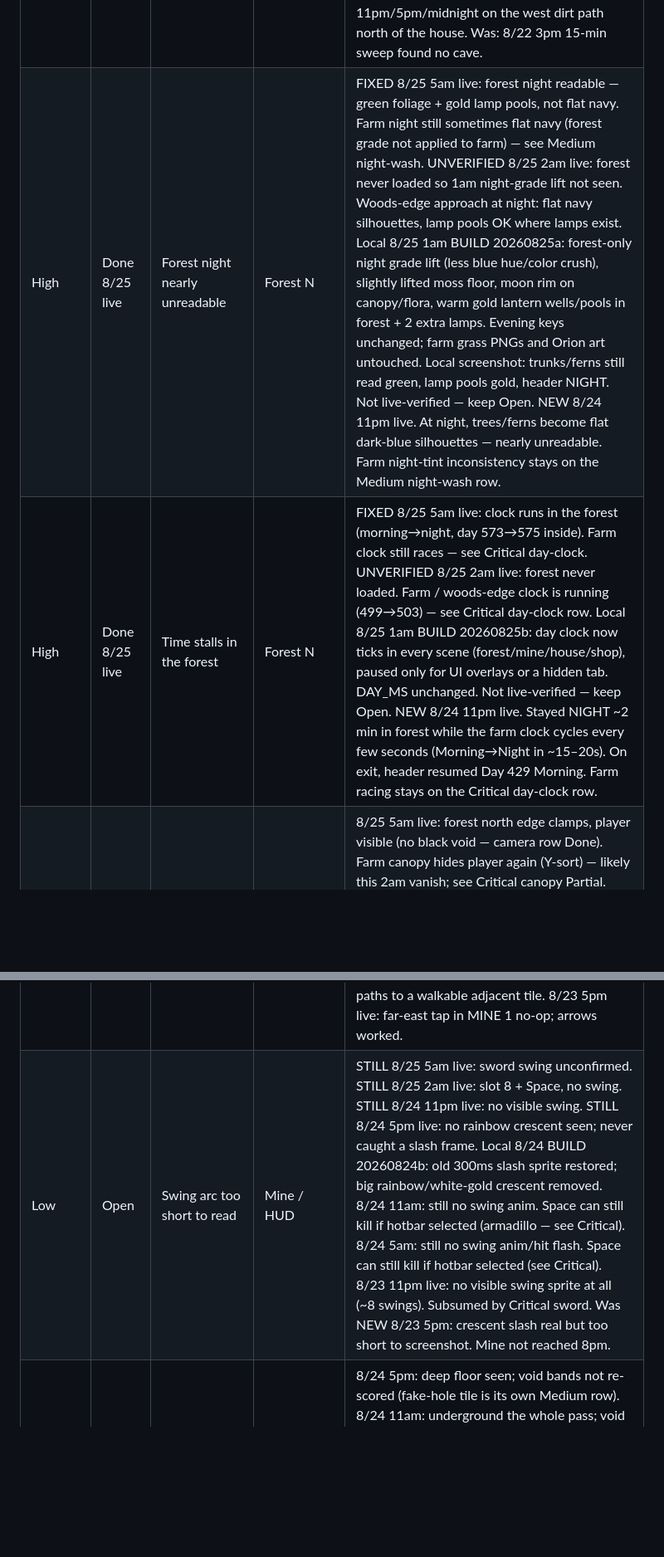
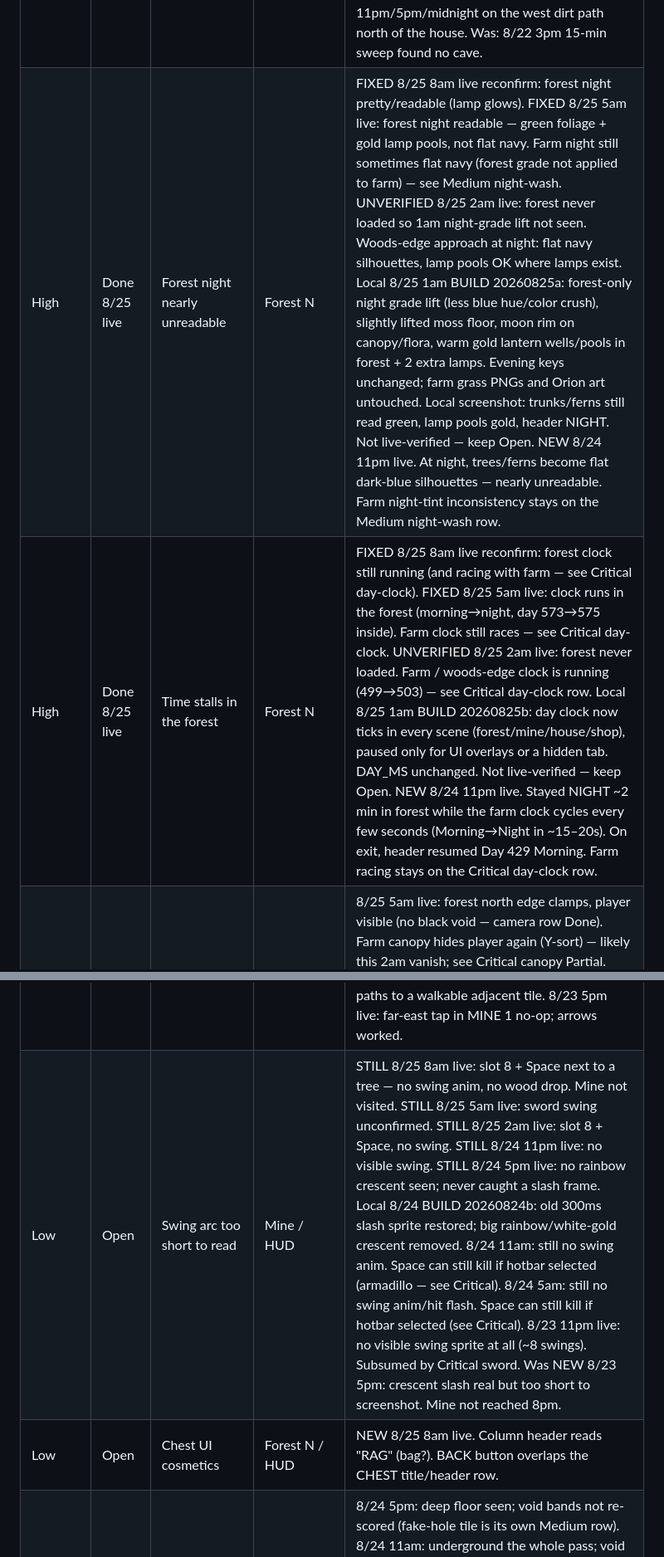
Before and after one commit to yamizzle/orion-farm, a Markdown page: BACKLOG.md, 2 parts joined by grey strips. Shown at 83% size. GitHub-like rendering; blank space fills up the shorter version.

```diff
--- a/BACKLOG.md
+++ b/BACKLOG.md
@@ -17,8 +17,8 @@ Highest-leverage theme: woods door and night/clock/north clamp hold; chest still
 | Critical | Done 8/21 | Camera loses Orion south of the hotbar | Farm | 8/22 3pm reconfirm: walking south keeps Orion ~80px above the hotbar. Void-band overscroll below the map edge is a new Medium row. |
 | Critical | Done 8/22 | Camera loses Orion under the DAY/season header | Forest N | 8/25 5am live: forest north Orion visible below header (clamp holds). 8/25 2am: related vanish on the top-most walkable farm/woods-edge row (sprite fully invisible, not just under header) — see High vanish / Critical canopy. 8/24 11pm live reconfirm: Orion stays visible below the header in forest. 8/23 midnight reconfirm: north camera pad still holds (Orion below header). 8/22 3pm reconfirm: Orion stays fully visible below the DAY/season panel. Camera overscrolls past the world edge into a flat green/blue void band — new Medium row. |
 | Critical | Done 8/24 live | Mine entrance not discoverable | Farm NE | 8/24 11pm live: spawned at the NE MINE sign (save intact). Mine not retested this pass. 8/24 5pm live reconfirm Done: walk-in hole + MINE sign on the upper-right dirt path; west-of-house hole gone. MINE 1 south OUT drops on the farm beside the NE hole. Round-tripped mine→farm→mine→farm. Darren confirmed the upper-right hole is live (walk-in on NE dirt path). Was UNVERIFIED 8/24 11am live: save spawned already underground; never reached the surface, so the 10am NE/upper-right move (37d6312, BUILD 20260824a) was not seen. West-path vs NE not compared. Local 8/24: Darren asked the entrance back to the original upper-right. Walk-in hole + MINE sign now sit on the NE dirt path at the original portal tile (37,6); exit drops at (37,7). West-path hole at (13,24) removed. Still a one-tile walk-in (not the old painted mound at (36,5) that was hard to enter). Was live-found 8/23 11pm/5pm/midnight on the west dirt path north of the house. Was: 8/22 3pm 15-min sweep found no cave. |
-| High | Done 8/25 live | Forest night nearly unreadable | Forest N | FIXED 8/25 5am live: forest night readable — green foliage + gold lamp pools, not flat navy. Farm night still sometimes flat navy (forest grade not applied to farm) — see Medium night-wash. UNVERIFIED 8/25 2am live: forest never loaded so 1am night-grade lift not seen. Woods-edge approach at night: flat navy silhouettes, lamp pools OK where lamps exist. Local 8/25 1am BUILD 20260825a: forest-only night grade lift (less blue hue/color crush), slightly lifted moss floor, moon rim on canopy/flora, warm gold lantern wells/pools in forest + 2 extra lamps. Evening keys unchanged; farm grass PNGs and Orion art untouched. Local screenshot: trunks/ferns still read green, lamp pools gold, header NIGHT. Not live-verified — keep Open. NEW 8/24 11pm live. At night, trees/ferns become flat dark-blue silhouettes — nearly unreadable. Farm night-tint inconsistency stays on the Medium night-wash row. |
-| High | Done 8/25 live | Time stalls in the forest | Forest N | FIXED 8/25 5am live: clock runs in the forest (morning→night, day 573→575 inside). Farm clock still races — see Critical day-clock. UNVERIFIED 8/25 2am live: forest never loaded. Farm / woods-edge clock is running (499→503) — see Critical day-clock row. Local 8/25 1am BUILD 20260825b: day clock now ticks in every scene (forest/mine/house/shop), paused only for UI overlays or a hidden tab. DAY_MS unchanged. Not live-verified — keep Open. NEW 8/24 11pm live. Stayed NIGHT ~2 min in forest while the farm clock cycles every few seconds (Morning→Night in ~15–20s). On exit, header resumed Day 429 Morning. Farm racing stays on the Critical day-clock row. |
+| High | Done 8/25 live | Forest night nearly unreadable | Forest N | FIXED 8/25 8am live reconfirm: forest night pretty/readable (lamp glows). FIXED 8/25 5am live: forest night readable — green foliage + gold lamp pools, not flat navy. Farm night still sometimes flat navy (forest grade not applied to farm) — see Medium night-wash. UNVERIFIED 8/25 2am live: forest never loaded so 1am night-grade lift not seen. Woods-edge approach at night: flat navy silhouettes, lamp pools OK where lamps exist. Local 8/25 1am BUILD 20260825a: forest-only night grade lift (less blue hue/color crush), slightly lifted moss floor, moon rim on canopy/flora, warm gold lantern wells/pools in forest + 2 extra lamps. Evening keys unchanged; farm grass PNGs and Orion art untouched. Local screenshot: trunks/ferns still read green, lamp pools gold, header NIGHT. Not live-verified — keep Open. NEW 8/24 11pm live. At night, trees/ferns become flat dark-blue silhouettes — nearly unreadable. Farm night-tint inconsistency stays on the Medium night-wash row. |
+| High | Done 8/25 live | Time stalls in the forest | Forest N | FIXED 8/25 8am live reconfirm: forest clock still running (and racing with farm — see Critical day-clock). FIXED 8/25 5am live: clock runs in the forest (morning→night, day 573→575 inside). Farm clock still races — see Critical day-clock. UNVERIFIED 8/25 2am live: forest never loaded. Farm / woods-edge clock is running (499→503) — see Critical day-clock row. Local 8/25 1am BUILD 20260825b: day clock now ticks in every scene (forest/mine/house/shop), paused only for UI overlays or a hidden tab. DAY_MS unchanged. Not live-verified — keep Open. NEW 8/24 11pm live. Stayed NIGHT ~2 min in forest while the farm clock cycles every few seconds (Morning→Night in ~15–20s). On exit, header resumed Day 429 Morning. Farm racing stays on the Critical day-clock row. |
 | High | Open | Player sprite vanishes on the top-most walkable row | Farm / woods-edge | 8/25 5am live: forest north edge clamps, player visible (no black void — camera row Done). Farm canopy hides player again (Y-sort) — likely this 2am vanish; see Critical canopy Partial. Local 8/25 BUILD 20260825f: overworld now uses the same north HUD-band camera follow as the forest so Orion stays in the pad on the top row. NEW 8/25 2am live. Orion disappeared 4–5 times on the top-most walkable row (invisible). Keys still work. Found again walking south. Forest never loaded — this was on the farm/woods-edge strip (WOODS sign / last north tile). |
 | High | Verify | Rocks one-shot; stone auto-bags | Farm / mine | 8/25 5am live: walk-break / rock smash not tested. 8/25 2am live: walk-break not tested. 8/24 11pm live: still no walk-break. Local 8/24 BUILD 20260824c: other agents had set farm rock HP to 1 and `addItem("stone")` on smash. Restored canon: farm 5 hits (pick 3 dmg / two hits), mine 4 / deep 6; stone `spawnGroundLoot` on the rock tile — walk onto it. See `GAMEPLAY.md`. Was mixed into Done 8/23 walk-break: 5pm tap-smash stone 1→2 immediately. | 8/24 5am live reconfirm: smash + STONE TAP star, stone +1. 8/23 8pm live reconfirm: pickaxe adjacent rock, smash works, stone 0→2. 8/23 midnight: walk-into and tap one-shot rocks, stone 0→1 then 1→2. Diagonal Space still no-ops (expected). Local 8/22 4:10pm: adjacent Space/walk-into/tap one-shots a rock, smash SFX, stone hotbar +1 immediately. Paving dirt with stone still in. Was: 8/22 3pm ignore input, stone 0. |
 | High | Done 8/22 | Two Pips at once | Shop + town | 8/22 3pm reconfirm: only shop Pip. Town square has Lila (fountain) and Reed. Pip appears solely behind the shop counter. Shop not reached 5pm / 5am / 11pm. Shop/town not found 8pm. |
@@ -65,7 +67,8 @@ Highest-leverage theme: woods door and night/clock/north clamp hold; chest still
 | Low | Partial | Moon shard / Mountain Heart missing from hotbar | Mine | UPDATE 8/24 5pm: tapped gem → "A SHINY GEM" + inventory slot (pickup works). Hotbar badge / HOME GLOW carry not re-scored. Was STILL / worse 8/24 11am: teal gem visible in cave, no hotbar icon; could not pick up or mine (adjacent Space with pickaxe/stone no-op). Path also blocked by unmineable ore/dark blocks (see Medium). PARTIAL 8/24 5am: Mine 3 pickup "THE MOUNTAIN HEART, IT WILL GLOW ON THE HOME TABLE" — not in hotbar, no carry cue. Moon shard count-on-pickup still Done 8/23 midnight (not retested 5am): pickup showed 1; carrying into house triggered HOME GLOW and consumed it. 8/22 midnight: pickup credits the bag immediately so the hotbar badge reads 1 (was 0 until the fly-in finished, and the MOON PIECE toast paused that). Mine entered 11pm; shard pickup not re-checked. Mine not found 8pm. |
 | Low | Done 8/22 | Bed advances the day with no prompt | House | 8/22 3pm: screen dim + "YOU SLEEP..." banner, then Day+1 morning. 8/23 midnight: fade not captured, may have flashed. House reached via death 11pm; bed not retested. House not found 8pm. |
 | Low | Open | Tap-to-move silently fails for far targets | Overworld | 8/24 11pm live: tap-to-move stalls when an NPC or animal is in the path. 8/24 5pm: surface reached; far-tap pathing not re-scored. 8/24 11am: surface taps not re-checked (stuck underground). 8/24 5am live: tap-to-walk dirt/grass OK. Residual: HUD overlays swallow taps (hearts/energy y≈140–190, DAY panel, hotbar y≈690, sword button — see HUD-overlap row). 8/23 11pm live: long taps past trees/rocks OK. 8/23 8pm live: many far taps walked. Twice a mid/far tap on open road ~6–7 tiles SW silent no-op (highlight, no move; arrows worked). Pathing still gives up when a rock/tree sits on the first step (keyboard still walks). Local 8/23 5pm BUILD 20260823h: walk partway toward blocked/far/out-of-bounds taps; farmhouse door from a few tiles paths to a walkable adjacent tile. 8/23 5pm live: far-east tap in MINE 1 no-op; arrows worked. |
-| Low | Open | Swing arc too short to read | Mine / HUD | STILL 8/25 5am live: sword swing unconfirmed. STILL 8/25 2am live: slot 8 + Space, no swing. STILL 8/24 11pm live: no visible swing. STILL 8/24 5pm live: no rainbow crescent seen; never caught a slash frame. Local 8/24 BUILD 20260824b: old 300ms slash sprite restored; big rainbow/white-gold crescent removed. 8/24 11am: still no swing anim. Space can still kill if hotbar selected (armadillo — see Critical). 8/24 5am: still no swing anim/hit flash. Space can still kill if hotbar selected (see Critical). 8/23 11pm live: no visible swing sprite at all (~8 swings). Subsumed by Critical sword. Was NEW 8/23 5pm: crescent slash real but too short to screenshot. Mine not reached 8pm. |
+| Low | Open | Swing arc too short to read | Mine / HUD | STILL 8/25 8am live: slot 8 + Space next to a tree — no swing anim, no wood drop. Mine not visited. STILL 8/25 5am live: sword swing unconfirmed. STILL 8/25 2am live: slot 8 + Space, no swing. STILL 8/24 11pm live: no visible swing. STILL 8/24 5pm live: no rainbow crescent seen; never caught a slash frame. Local 8/24 BUILD 20260824b: old 300ms slash sprite restored; big rainbow/white-gold crescent removed. 8/24 11am: still no swing anim. Space can still kill if hotbar selected (armadillo — see Critical). 8/24 5am: still no swing anim/hit flash. Space can still kill if hotbar selected (see Critical). 8/23 11pm live: no visible swing sprite at all (~8 swings). Subsumed by Critical sword. Was NEW 8/23 5pm: crescent slash real but too short to screenshot. Mine not reached 8pm. |
+| Low | Open | Chest UI cosmetics | Forest N / HUD | NEW 8/25 8am live. Column header reads "RAG" (bag?). BACK button overlaps the CHEST title/header row. |
 | Low | Open | Mine N/S black void bands | Mine | 8/24 5pm: deep floor seen; void bands not re-scored (fake-hole tile is its own Medium row). 8/24 11am: underground the whole pass; void bands not re-scored. 8/24 5am: Mine 3 entered; void bands not re-scored. 8/23 11pm: mine entered; void bands not re-scored. NEW 8/23 5pm live. Surface north now clamps clean; mine still has black void bands north and south. Clamp mine camera to the cave rect. Mine not found 8pm. |
 
 ## Strengths to keep
```
Also changed, not shown: other parts of BACKLOG.md (+15 -13 lines).
